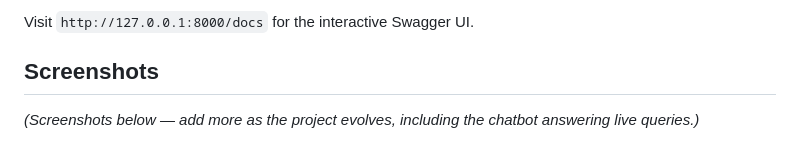
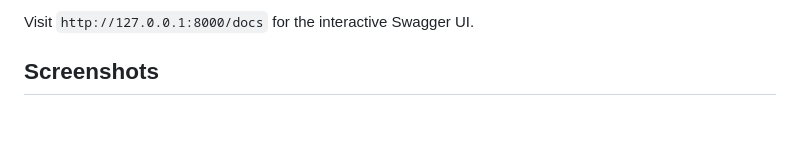
Before and after one commit to HiteshSonawane05/WearVerse-FullStack-AI-Ecommerce, a Markdown page: README.md, the part around the change. GitHub-like rendering; blank space fills up the shorter version.

```diff
--- a/README.md
+++ b/README.md
@@ -129,7 +129,6 @@ Visit `http://127.0.0.1:8000/docs` for the interactive Swagger UI.
 
 ## Screenshots
 
-*(Screenshots below — add more as the project evolves, including the chatbot answering live queries.)*
 
 ![Home Page](screenshots/home.png)
 ![Products Page](screenshots/products.png)
```
